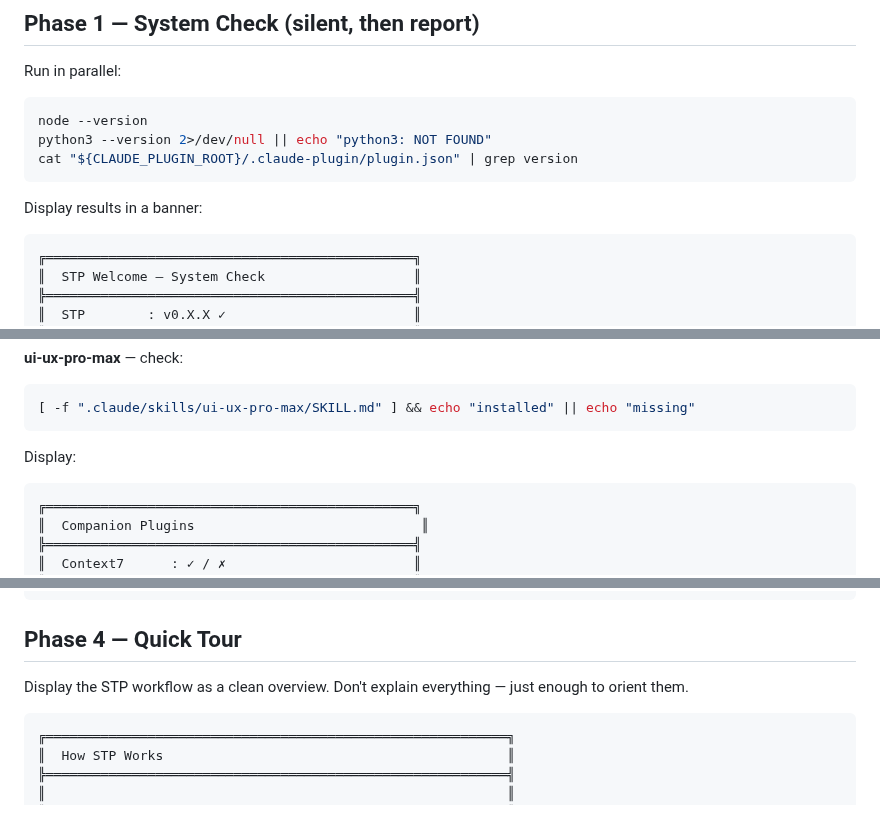
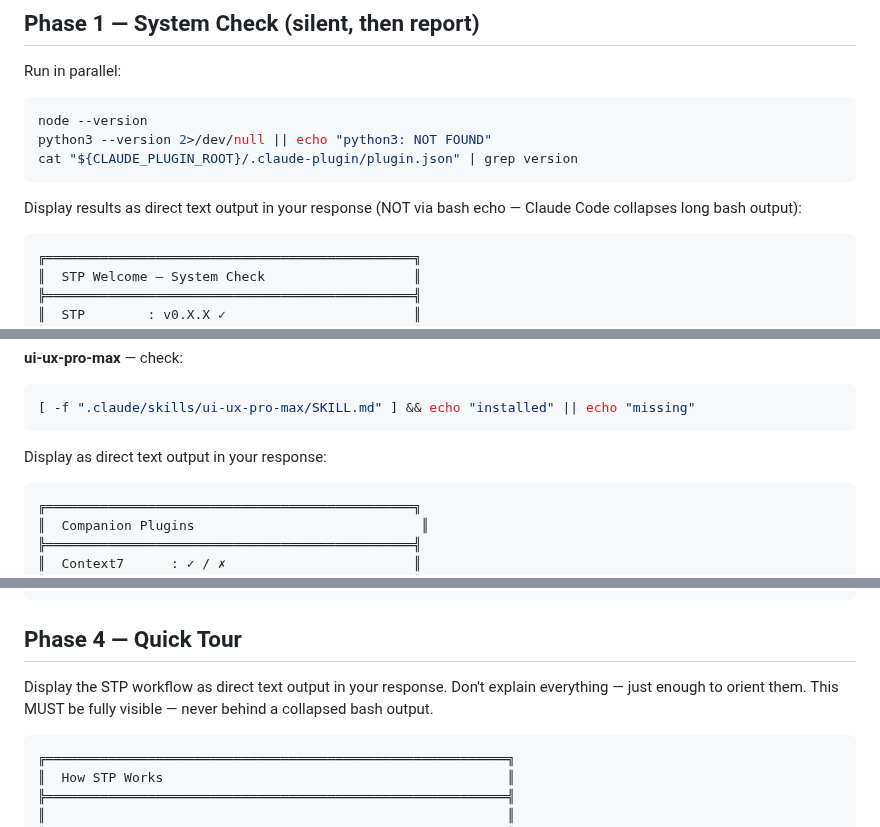
Before and after one commit to DIV7NE/straight-to-production, a Markdown page: commands/welcome.md, 3 parts joined by grey strips. GitHub-like rendering.

Commit message:
fix(welcome): display all output as text, not bash echo — prevents Claude Code collapsing

````diff
--- a/commands/welcome.md
+++ b/commands/welcome.md
@@ -19,7 +19,7 @@ python3 --version 2>/dev/null || echo "python3: NOT FOUND"
 cat "${CLAUDE_PLUGIN_ROOT}/.claude-plugin/plugin.json" | grep version
 ```
 
-Display results in a banner:
+Display results as direct text output in your response (NOT via bash echo — Claude Code collapses long bash output):
 ```
 ╔═══════════════════════════════════════════════╗
 ║  STP Welcome — System Check                   ║
@@ -62,7 +62,7 @@ If it returns → ✓ installed. If tool not found → ✗ missing.
 [ -f ".claude/skills/ui-ux-pro-max/SKILL.md" ] && echo "installed" || echo "missing"
 ```
 
-Display:
+Display as direct text output in your response:
 ```
 ╔═══════════════════════════════════════════════╗
 ║  Companion Plugins                             ║
@@ -132,7 +132,7 @@ Confirm:
 
 ## Phase 4 — Quick Tour
 
-Display the STP workflow as a clean overview. Don't explain everything — just enough to orient them.
+Display the STP workflow as direct text output in your response. Don't explain everything — just enough to orient them. This MUST be fully visible — never behind a collapsed bash output.
 
 ```
 ╔═══════════════════════════════════════════════════════════╗
````
Also changed, not shown: other parts of commands/welcome.md (+1 -1 lines).
